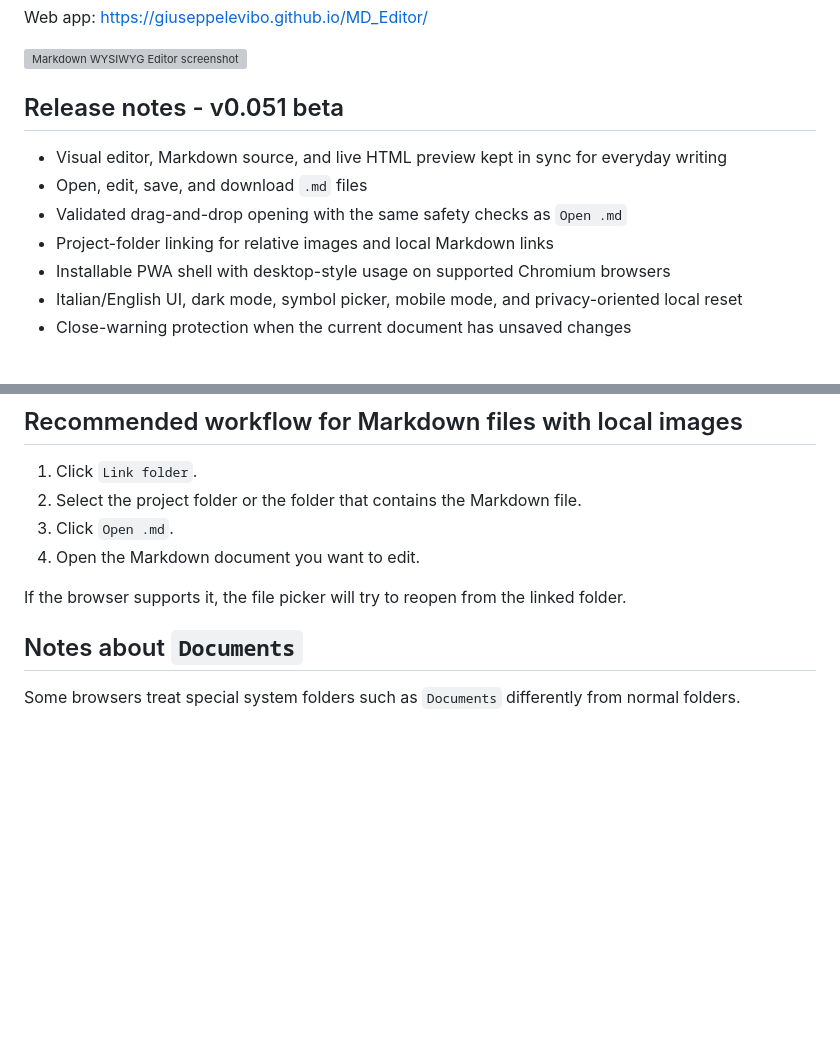
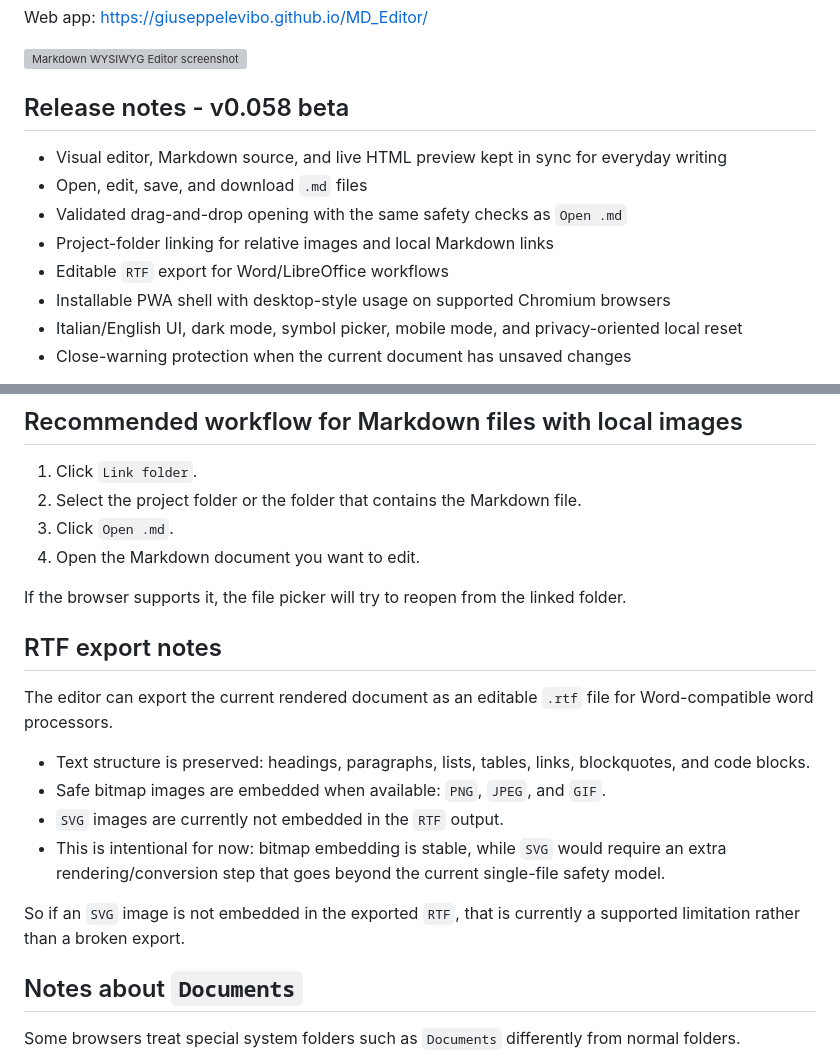
Before and after one commit to GiuseppeLeviBo/MD_Editor, a Markdown page: README.md, 2 parts joined by grey strips. Drawn GitHub-style; blank space fills up the shorter version; grey boxes are pictures that could not be loaded.

Commit message:
Refresh README release notes

```diff
--- a/README.md
+++ b/README.md
@@ -6,12 +6,13 @@ Web app: [https://giuseppelevibo.github.io/MD_Editor/](https://giuseppelevibo.gi
 
 ![Markdown WYSIWYG Editor screenshot](./Screenshot.png)
 
-## Release notes - v0.051 beta
+## Release notes - v0.058 beta
 
 - Visual editor, Markdown source, and live HTML preview kept in sync for everyday writing
 - Open, edit, save, and download `.md` files
 - Validated drag-and-drop opening with the same safety checks as `Open .md`
 - Project-folder linking for relative images and local Markdown links
+- Editable `RTF` export for Word/LibreOffice workflows
 - Installable PWA shell with desktop-style usage on supported Chromium browsers
 - Italian/English UI, dark mode, symbol picker, mobile mode, and privacy-oriented local reset
 - Close-warning protection when the current document has unsaved changes
@@ -39,6 +40,17 @@ This is a stabilization beta focused on simplicity, portability, and standard Ma
 4. Open the Markdown document you want to edit.
 
 If the browser supports it, the file picker will try to reopen from the linked folder.
+
+## RTF export notes
+
+The editor can export the current rendered document as an editable `.rtf` file for Word-compatible word processors.
+
+- Text structure is preserved: headings, paragraphs, lists, tables, links, blockquotes, and code blocks.
+- Safe bitmap images are embedded when available: `PNG`, `JPEG`, and `GIF`.
+- `SVG` images are currently not embedded in the `RTF` output.
+- This is intentional for now: bitmap embedding is stable, while `SVG` would require an extra rendering/conversion step that goes beyond the current single-file safety model.
+
+So if an `SVG` image is not embedded in the exported `RTF`, that is currently a supported limitation rather than a broken export.
 
 ## Notes about `Documents`
 
```
